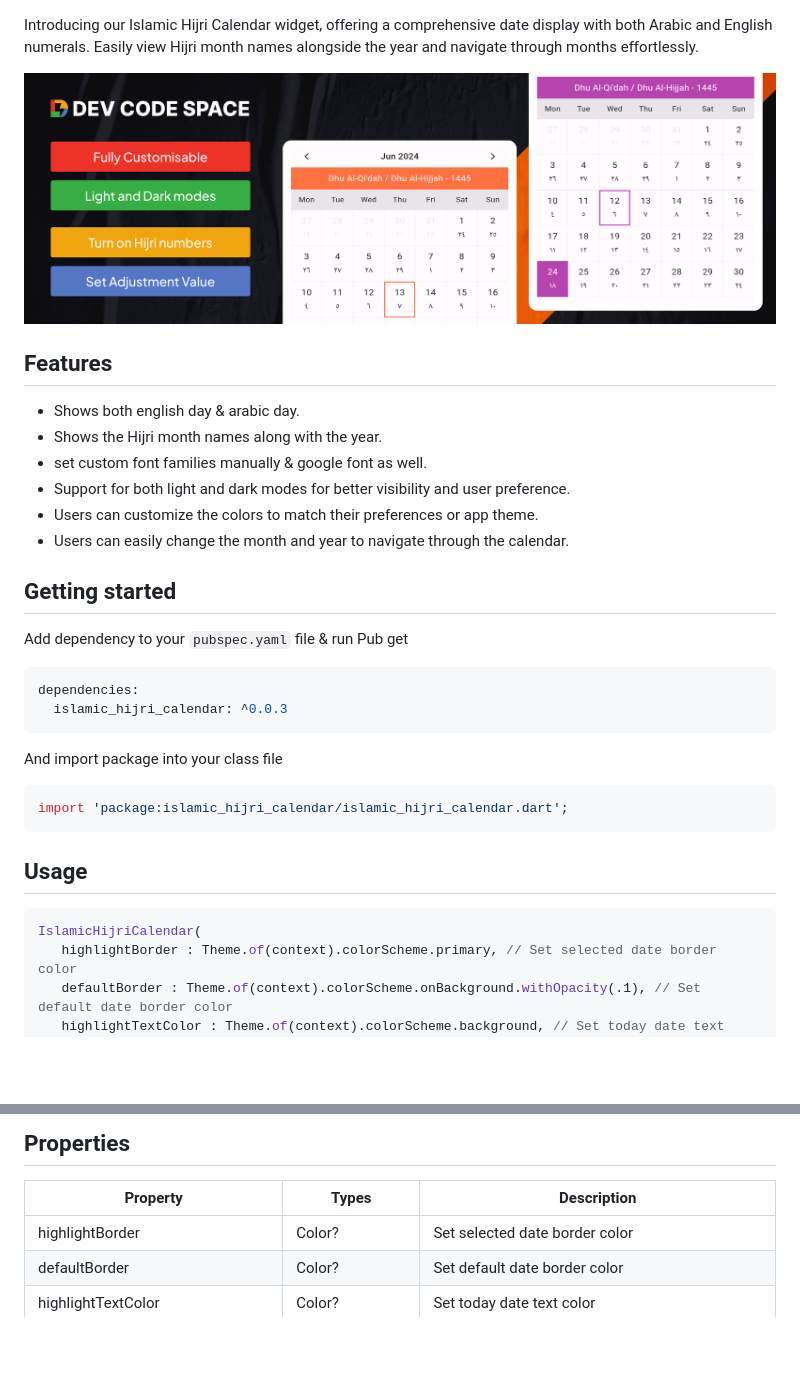
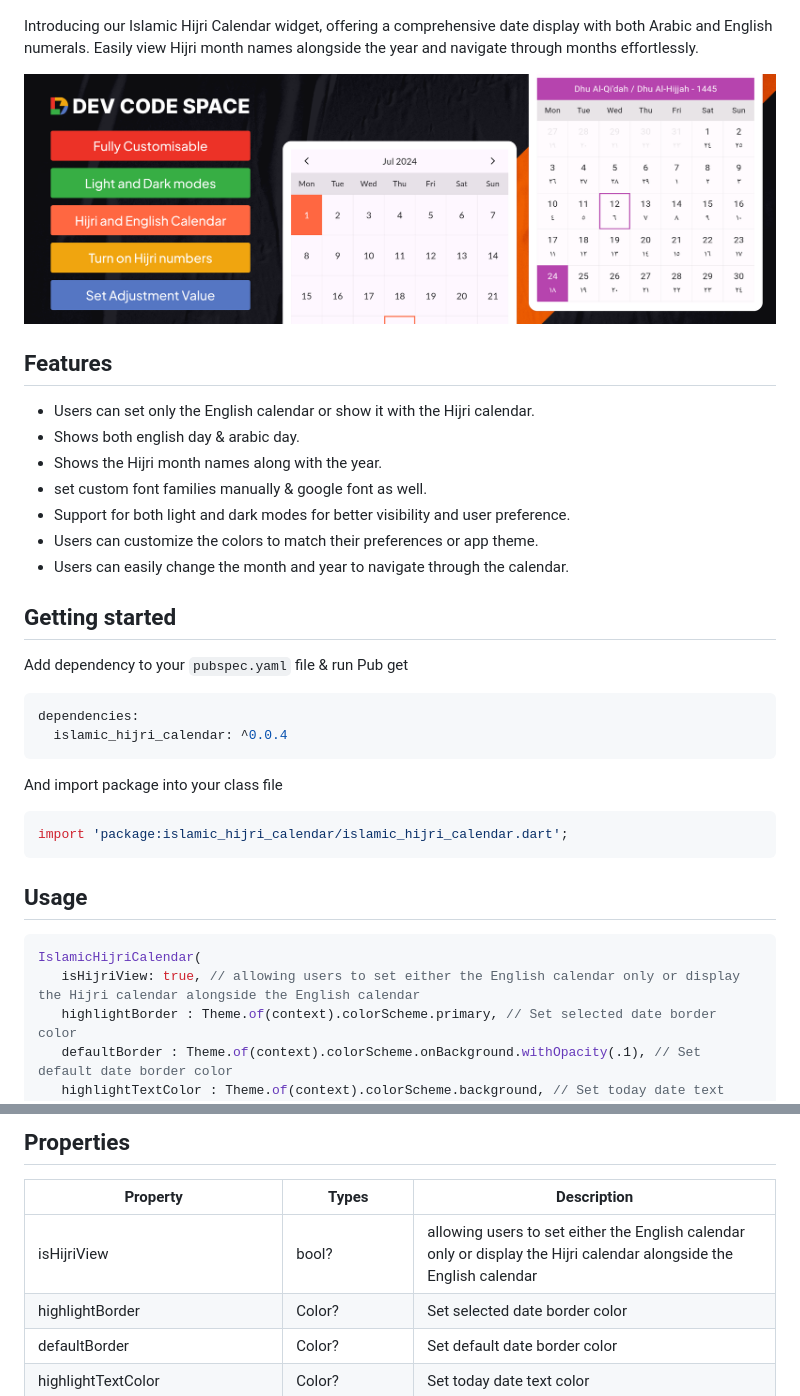
Before and after one commit to DevCodeSpace/islamic_hijri_calendar, a Markdown page: README.md, 2 parts joined by grey strips. GitHub-like rendering; pictures changed too: assets/banner1.png; blank space fills up the shorter version.

Commit message:
Users can set only the English calendar or show it with the Hijri calendar.

````diff
--- a/README.md
+++ b/README.md
@@ -4,6 +4,7 @@ Introducing our Islamic Hijri Calendar widget, offering a comprehensive date dis
 
 ## Features
 
+* Users can set only the English calendar or show it with the Hijri calendar.
 * Shows both english day & arabic day.
 * Shows the Hijri month names along with the year.
 * set custom font families manually & google font as well.
@@ -17,7 +18,7 @@ Add dependency to your `pubspec.yaml` file & run Pub get
 
 ```yaml
 dependencies:
-  islamic_hijri_calendar: ^0.0.3
+  islamic_hijri_calendar: ^0.0.4
 ```
 And import package into your class file
 
@@ -29,6 +30,7 @@ import 'package:islamic_hijri_calendar/islamic_hijri_calendar.dart';
 
 ```dart
 IslamicHijriCalendar(
+   isHijriView: true, // allowing users to set either the English calendar only or display the Hijri calendar alongside the English calendar
    highlightBorder : Theme.of(context).colorScheme.primary, // Set selected date border color
    defaultBorder : Theme.of(context).colorScheme.onBackground.withOpacity(.1), // Set default date border color
    highlightTextColor : Theme.of(context).colorScheme.background, // Set today date text color
@@ -51,6 +53,7 @@ IslamicHijriCalendar(
 
 | Property                        | Types               | Description                                                                       |
 |---------------------------------|---------------------|-----------------------------------------------------------------------------------|
+| isHijriView                 | bool?               | allowing users to set either the English calendar only or display the Hijri calendar alongside the English calendar                                                  |
 | highlightBorder                 | Color?              | Set selected date border color                                                    |
 | defaultBorder                   | Color?              | Set default date border color                                                     |
 | highlightTextColor              | Color?              | Set today date text color                                                         |
````
Also changed, not shown: CHANGELOG.md (+4 -0 lines), 9 other files.
